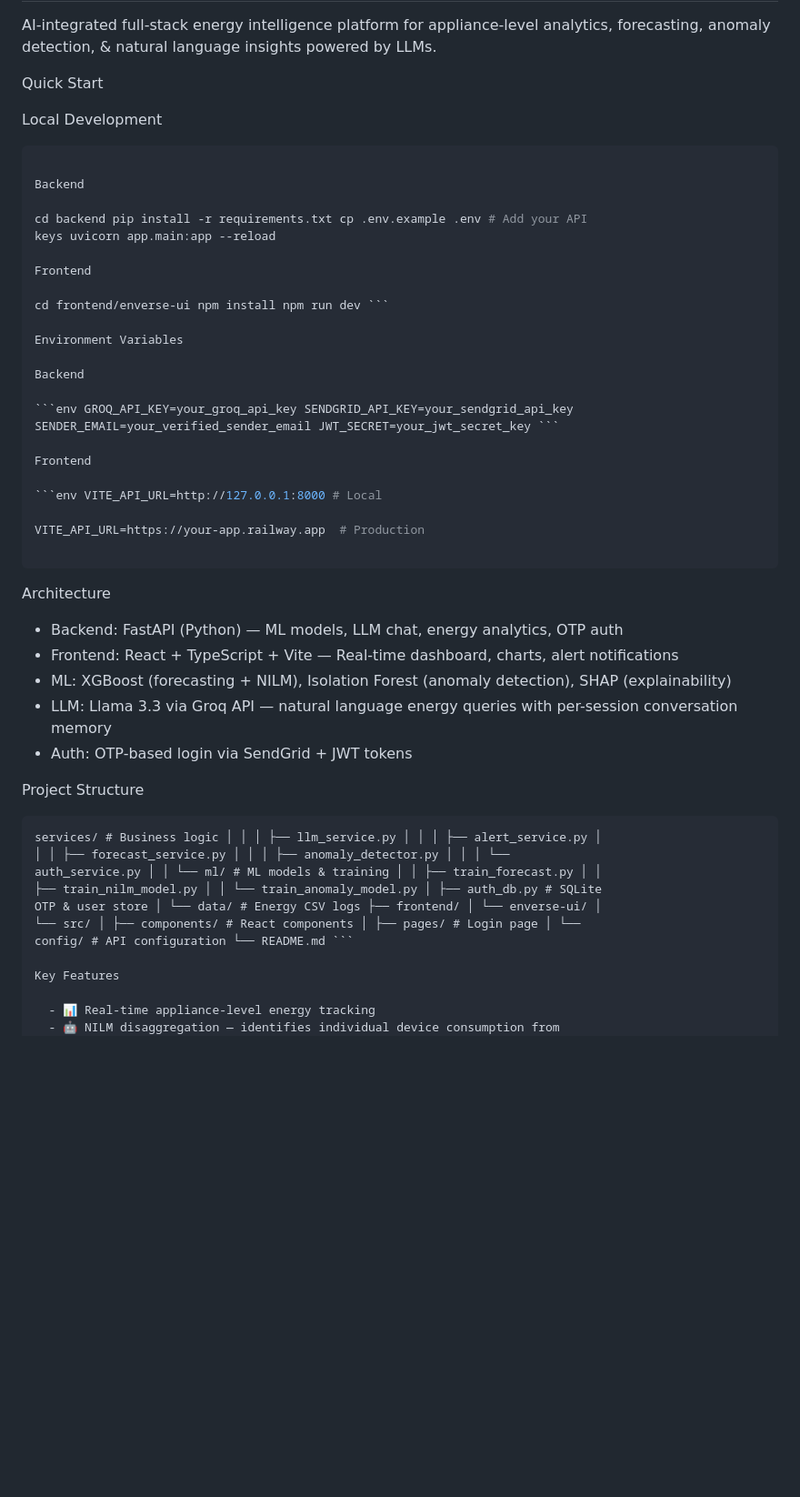
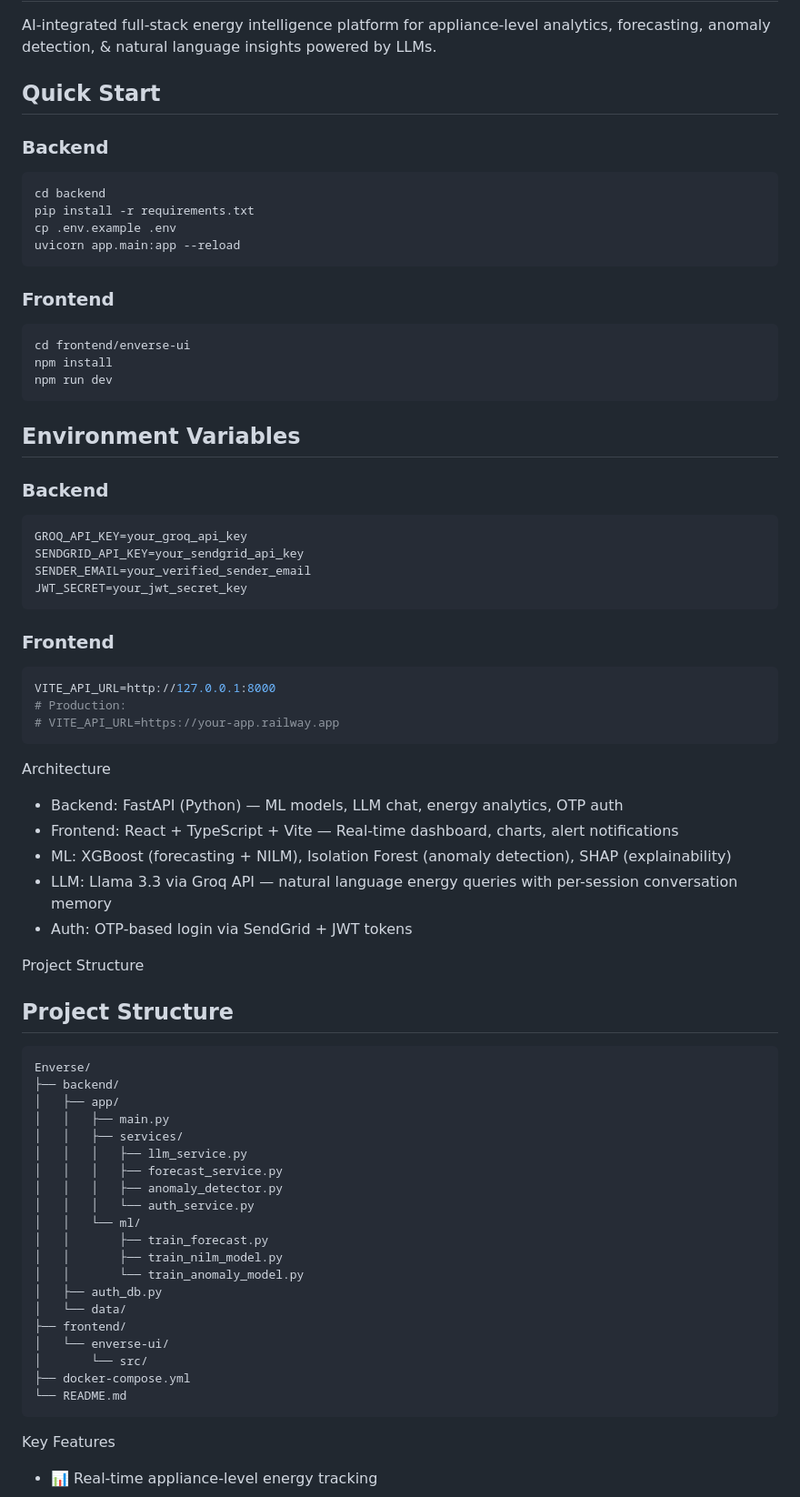
Before and after one commit to Iqraaaakhan/Enverse, a Markdown page: README.md, the part around the change. Shown at 91% size. Rendered like a GitHub page; blank space fills up the shorter version.

Commit message:
Refactor README for clarity and organization
Updated the README to improve formatting and structure.

````diff
--- a/README.md
+++ b/README.md
@@ -2,36 +2,42 @@
 
 AI-integrated full-stack energy intelligence platform for appliance-level analytics, forecasting, anomaly detection, & natural language insights powered by LLMs.
 
-Quick Start
+## Quick Start
 
-Local Development
+### Backend
 
 ```bash
-
-Backend
-
-cd backend pip install -r requirements.txt cp .env.example .env # Add your API
-keys uvicorn app.main:app --reload
-
-Frontend
-
-cd frontend/enverse-ui npm install npm run dev ```
-
-Environment Variables
-
-Backend
-
-```env GROQ_API_KEY=your_groq_api_key SENDGRID_API_KEY=your_sendgrid_api_key
-SENDER_EMAIL=your_verified_sender_email JWT_SECRET=your_jwt_secret_key ```
-
-Frontend
-
-```env VITE_API_URL=http://127.0.0.1:8000 # Local
-
-VITE_API_URL=https://your-app.railway.app  # Production
-
+cd backend
+pip install -r requirements.txt
+cp .env.example .env
+uvicorn app.main:app --reload
 ```
 
+### Frontend
+
+```bash
+cd frontend/enverse-ui
+npm install
+npm run dev
+```
+## Environment Variables
+
+### Backend
+
+```env
+GROQ_API_KEY=your_groq_api_key
+SENDGRID_API_KEY=your_sendgrid_api_key
+SENDER_EMAIL=your_verified_sender_email
+JWT_SECRET=your_jwt_secret_key
+```
+
+### Frontend
+
+```env
+VITE_API_URL=http://127.0.0.1:8000
+# Production:
+# VITE_API_URL=https://your-app.railway.app
+```
 Architecture
 
   - Backend: FastAPI (Python) — ML models, LLM chat, energy analytics, OTP auth
@@ -45,15 +51,30 @@ Architecture
 
 Project Structure
 
-``` Enverse/ ├── backend/ │ ├── app/ │ │ ├── main.py # FastAPI routes │ │ ├──
-services/ # Business logic │ │ │ ├── llm_service.py │ │ │ ├── alert_service.py │
-│ │ ├── forecast_service.py │ │ │ ├── anomaly_detector.py │ │ │ └──
-auth_service.py │ │ └── ml/ # ML models & training │ │ ├── train_forecast.py │ │
-├── train_nilm_model.py │ │ └── train_anomaly_model.py │ ├── auth_db.py # SQLite
-OTP & user store │ └── data/ # Energy CSV logs ├── frontend/ │ └── enverse-ui/ │
-└── src/ │ ├── components/ # React components │ ├── pages/ # Login page │ └──
-config/ # API configuration └── README.md ```
+## Project Structure
 
+```txt
+Enverse/
+├── backend/
+│   ├── app/
+│   │   ├── main.py
+│   │   ├── services/
+│   │   │   ├── llm_service.py
+│   │   │   ├── forecast_service.py
+│   │   │   ├── anomaly_detector.py
+│   │   │   └── auth_service.py
+│   │   └── ml/
+│   │       ├── train_forecast.py
+│   │       ├── train_nilm_model.py
+│   │       └── train_anomaly_model.py
+│   ├── auth_db.py
+│   └── data/
+├── frontend/
+│   └── enverse-ui/
+│       └── src/
+├── docker-compose.yml
+└── README.md
+```
 Key Features
 
   - 📊 Real-time appliance-level energy tracking
````
